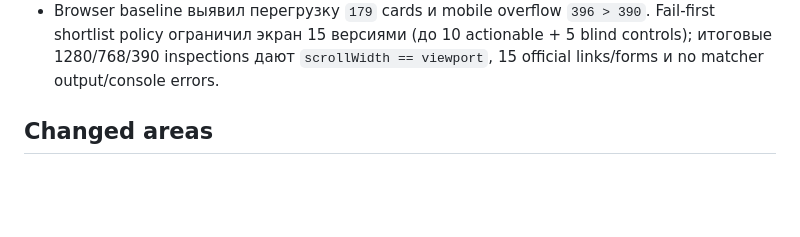
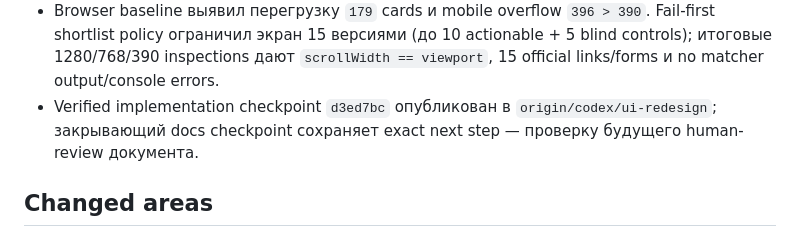
Before and after one commit to TBWTK/TenderPulse, a Markdown page: docs/STATE.md, the part around the change. GitHub-like rendering; blank space fills up the shorter version.

Commit message:
docs: close profile discovery checkpoint

```diff
--- a/docs/STATE.md
+++ b/docs/STATE.md
@@ -77,6 +77,8 @@ updated: 2026-08-16
 - Browser baseline выявил перегрузку `179` cards и mobile overflow `396 > 390`. Fail-first shortlist
   policy ограничил экран 15 версиями (до 10 actionable + 5 blind controls); итоговые 1280/768/390
   inspections дают `scrollWidth == viewport`, 15 official links/forms и no matcher output/console errors.
+- Verified implementation checkpoint `d3ed7bc` опубликован в `origin/codex/ui-redesign`; закрывающий
+  docs checkpoint сохраняет exact next step — проверку будущего human-review документа.
 
 ## Changed areas
 
```
